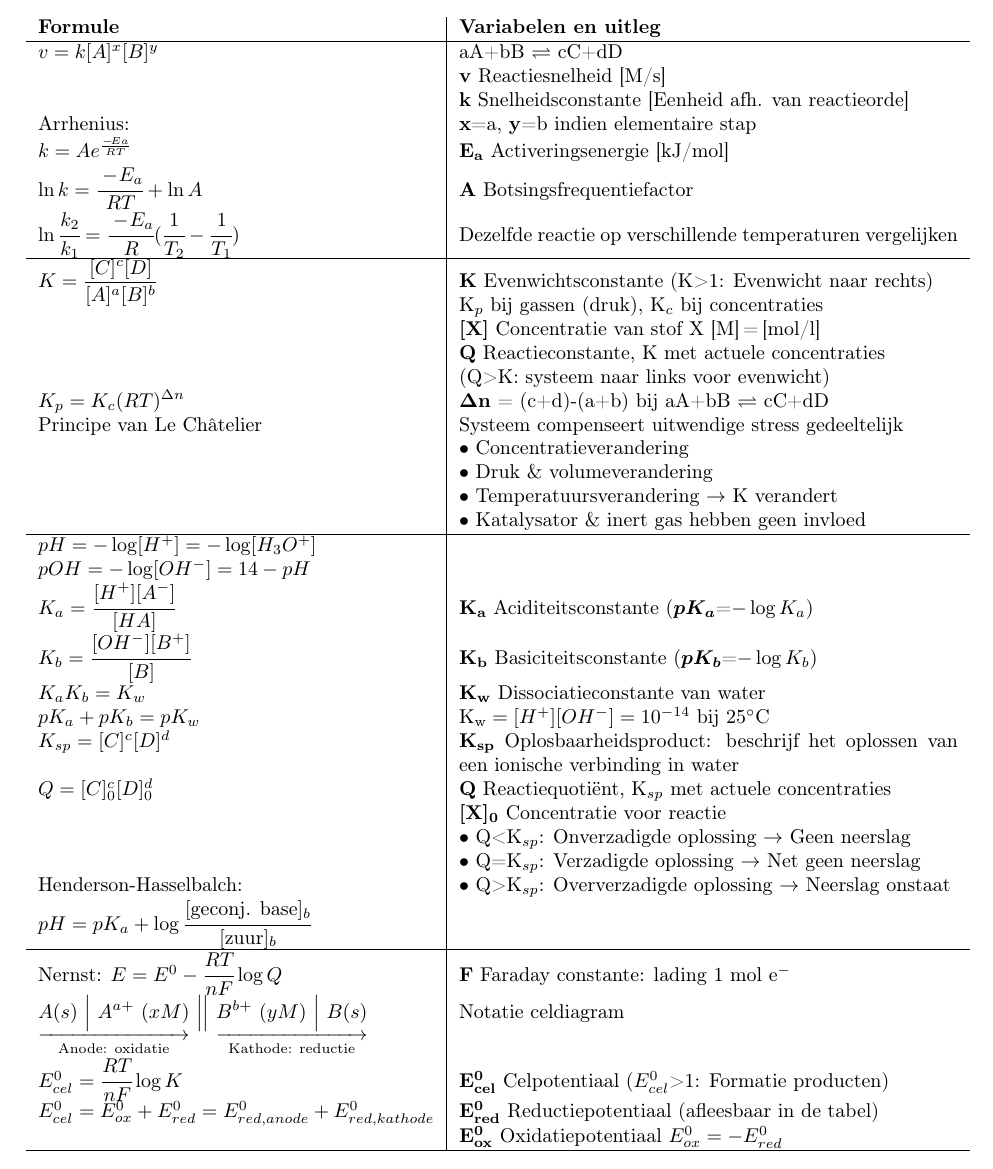
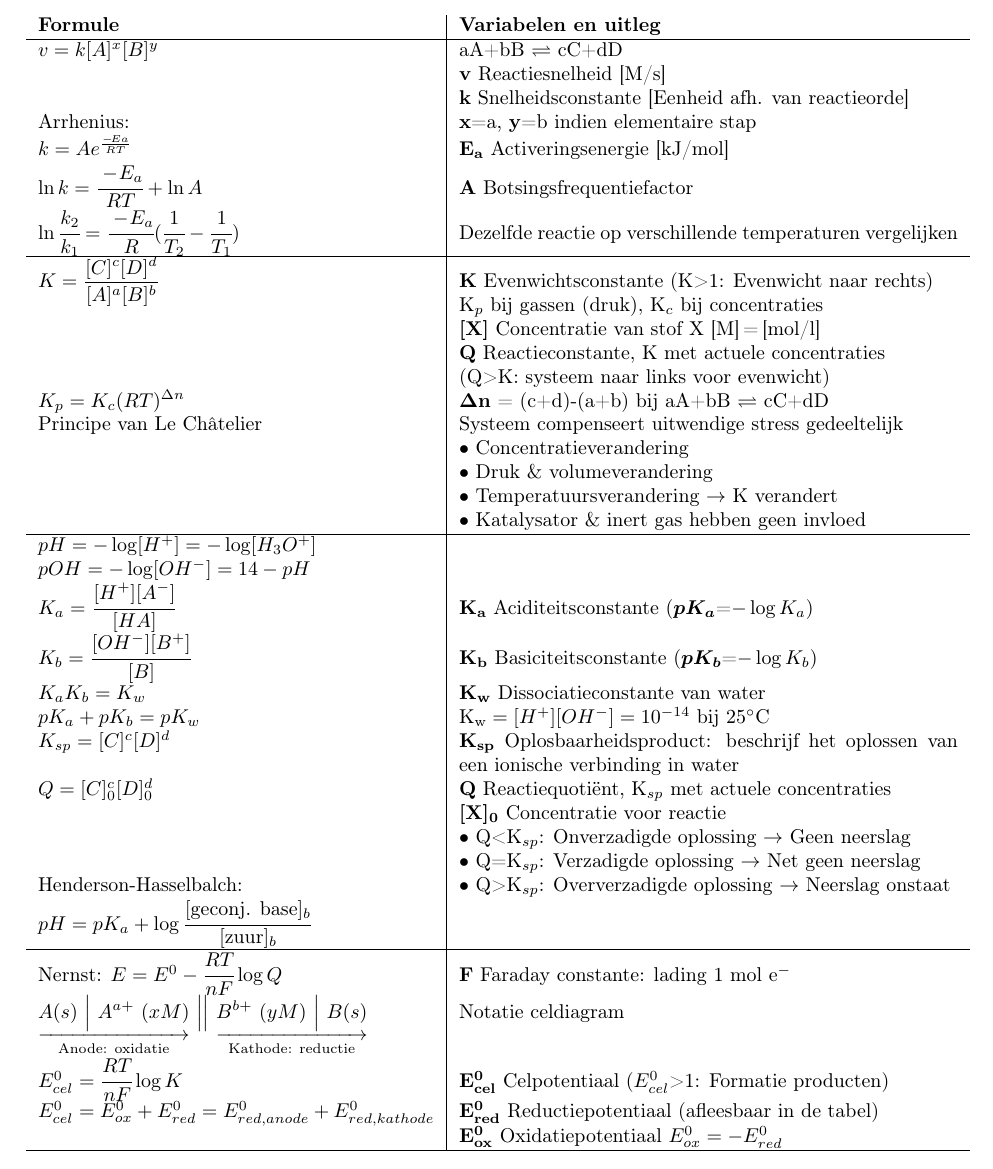
Before and after one commit to TimoNotThy/Chemie-formularium, a LaTeX document (formularium.tex): part of page 2 of 2, cut so that both start at the same text. The pictures show the PDF file formularium.pdf that the author committed with the source.

Commit message:
fix delete in 34c4f87

```diff
--- a/formularium.tex
+++ b/formularium.tex
@@ -153,7 +153,7 @@
 
 			%Chemisch evenwicht
 			\hline
-			K=\dfrac{[C]^c[D]}{[A]^a[B]^b}
+			K=\dfrac{[C]^c[D]^d}{[A]^a[B]^b}
 			& \varitem{K}{Evenwichtsconstante (K>1: Evenwicht naar rechts)}\newline
 			K$_p$ bij gassen (druk), K$_c$ bij concentraties \\
 			& \varitem{\bm{[X]}}{Concentratie van stof X [M]\! =\! [mol/l]} \\
```
Also changed, not shown: formularium.pdf.
